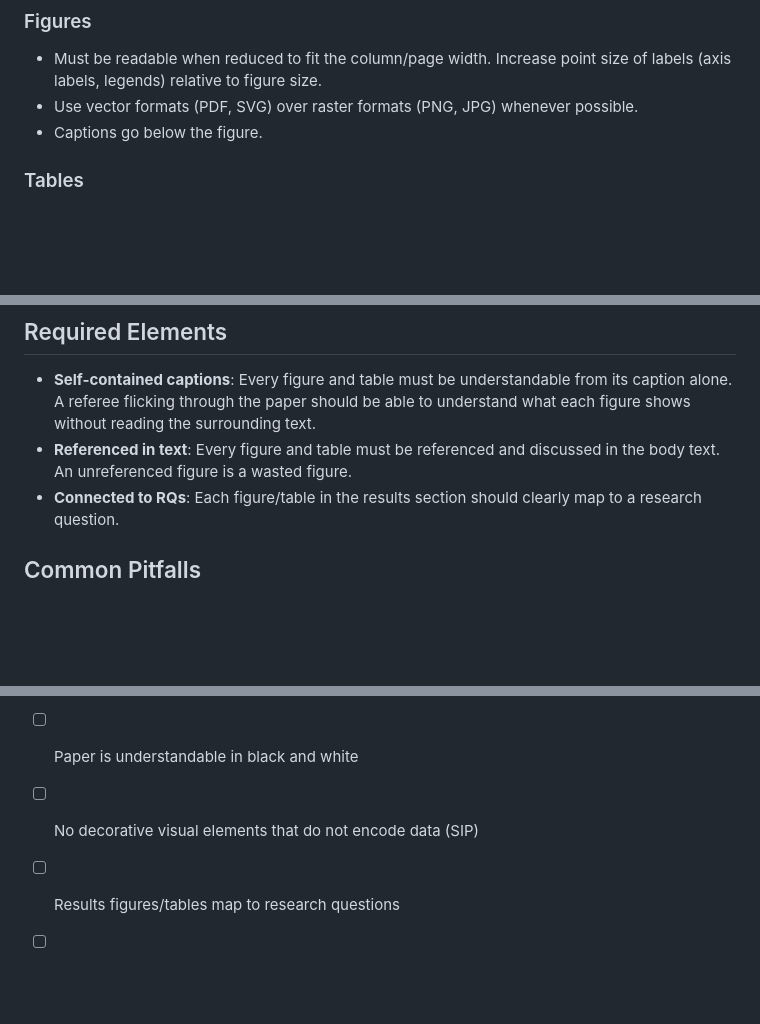
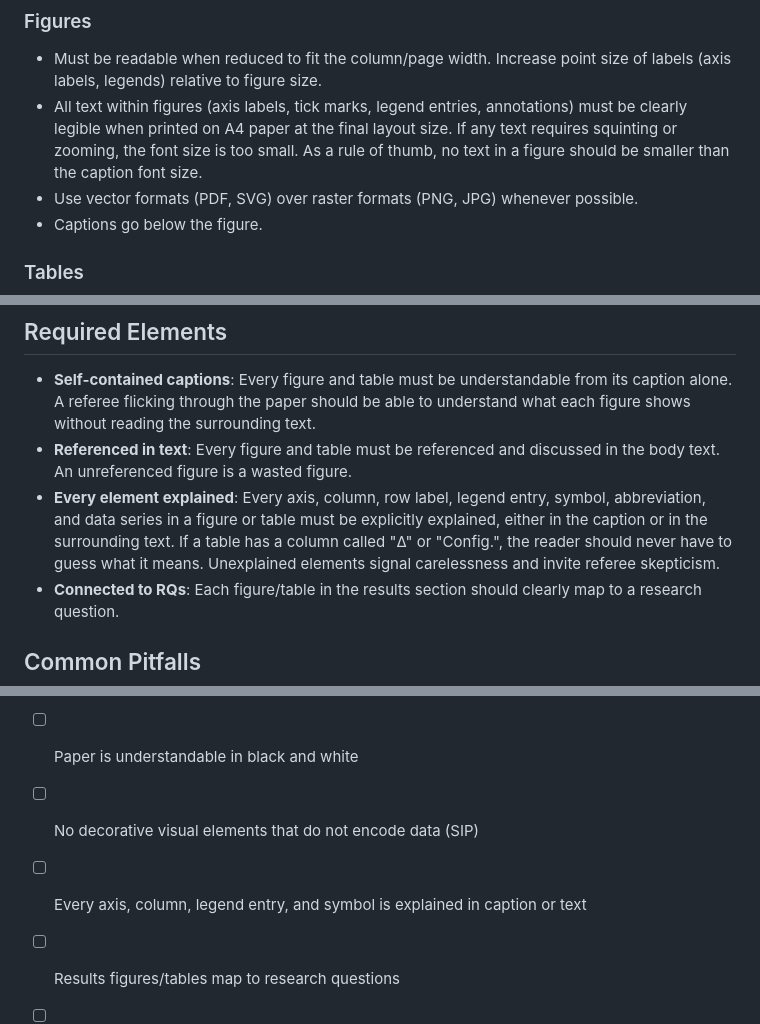
Before and after one commit to Si1w/se-research-skills, a Markdown page: mh-writing/references/figures-and-tables.md, 3 parts joined by grey strips. GitHub-like rendering; blank space fills up the shorter version.

```diff
--- a/mh-writing/references/figures-and-tables.md
+++ b/mh-writing/references/figures-and-tables.md
@@ -8,6 +8,7 @@ Figures and tables are "boxouts" — elements that stand out when a referee flic
 
 ### Figures
 - Must be readable when reduced to fit the column/page width. Increase point size of labels (axis labels, legends) relative to figure size.
+- All text within figures (axis labels, tick marks, legend entries, annotations) must be clearly legible when printed on A4 paper at the final layout size. If any text requires squinting or zooming, the font size is too small. As a rule of thumb, no text in a figure should be smaller than the caption font size.
 - Use vector formats (PDF, SVG) over raster formats (PNG, JPG) whenever possible.
 - Captions go below the figure.
 
@@ -22,6 +23,7 @@ Figures and tables are "boxouts" — elements that stand out when a referee flic
 
 - **Self-contained captions**: Every figure and table must be understandable from its caption alone. A referee flicking through the paper should be able to understand what each figure shows without reading the surrounding text.
 - **Referenced in text**: Every figure and table must be referenced and discussed in the body text. An unreferenced figure is a wasted figure.
+- **Every element explained**: Every axis, column, row label, legend entry, symbol, abbreviation, and data series in a figure or table must be explicitly explained, either in the caption or in the surrounding text. If a table has a column called "Δ" or "Config.", the reader should never have to guess what it means. Unexplained elements signal carelessness and invite referee skepticism.
 - **Connected to RQs**: Each figure/table in the results section should clearly map to a research question.
 
 ## Common Pitfalls
@@ -43,5 +45,6 @@ Figures and tables are "boxouts" — elements that stand out when a referee flic
 - [ ] Units are in column headings, not in rows
 - [ ] Paper is understandable in black and white
 - [ ] No decorative visual elements that do not encode data (SIP)
+- [ ] Every axis, column, legend entry, and symbol is explained in caption or text
 - [ ] Results figures/tables map to research questions
 - [ ] No unnecessary repetition in table rows
```
Also changed, not shown: mh-writing/SKILL.md (+4 -1 lines), mh-writing/references/discussion.md (added, +69 -0 lines).
